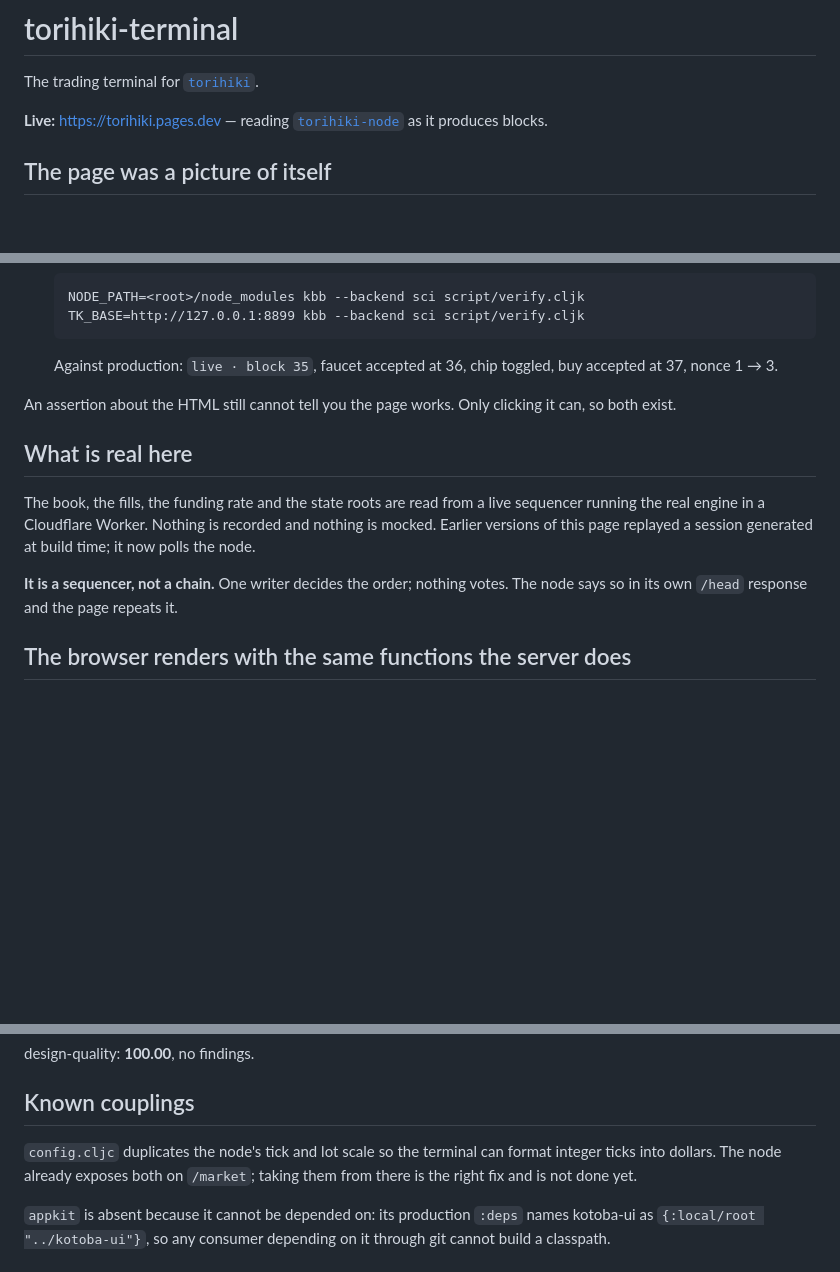
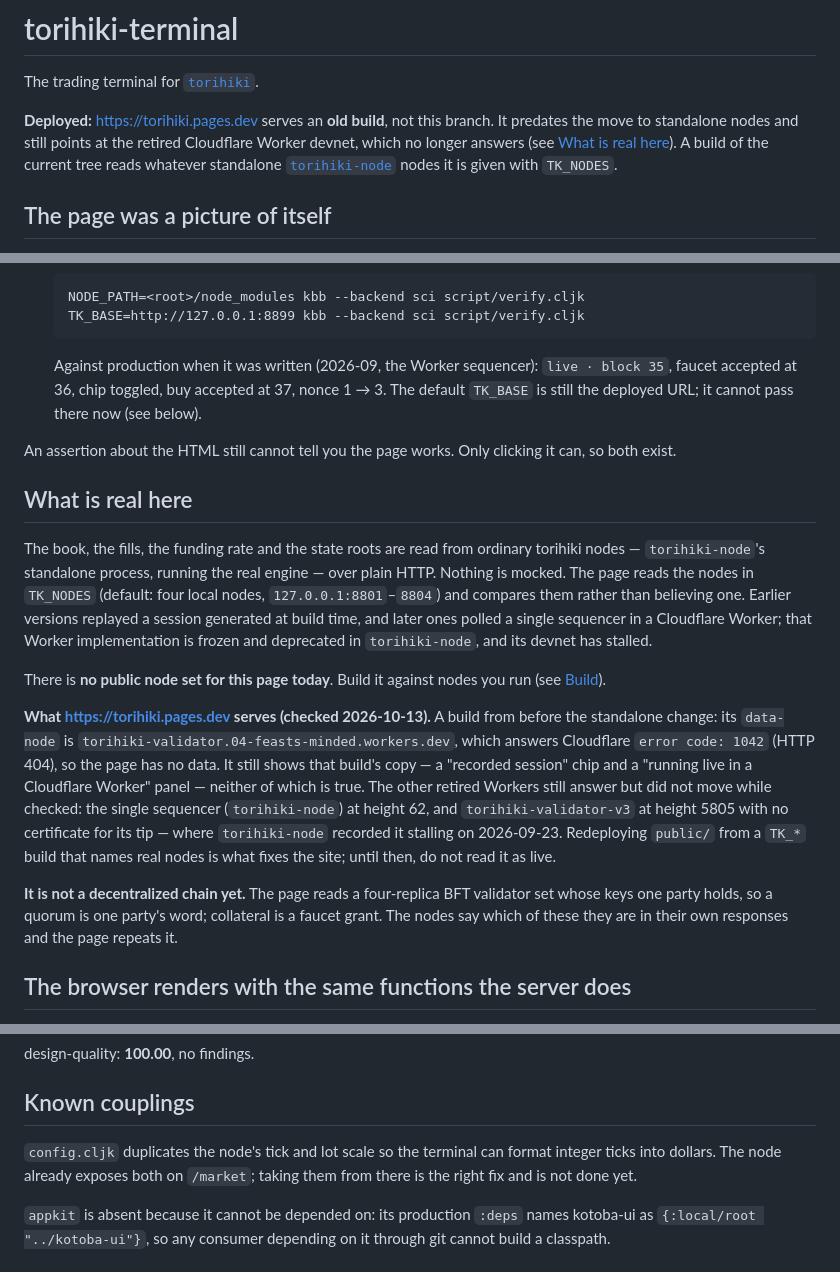
Before and after one commit to kotoba-lang/torihiki-terminal, a Markdown page: README.md, 3 parts joined by grey strips. Rendered like a GitHub page; blank space fills up the shorter version.

Commit message:
docs: say where the data comes from and that the deployed site is stale
The README said the page reads a live sequencer in a Cloudflare Worker and
called torihiki.pages.dev live. The Worker implementation is frozen and
deprecated in torihiki-node, and the current tree reads standalone nodes
from TK_NODES. The deployed site is an older build whose data-node
(torihiki-validator workers.dev) answers Cloudflare error 1042; the other
retired Workers answer but do not advance.

Also: config.cljc -> config.cljk, and date the production verify run.

Co-Authored-By: Claude Opus 5.5 <noreply@anthropic.com>

````diff
--- a/README.md
+++ b/README.md
@@ -2,9 +2,12 @@
 
 The trading terminal for [`torihiki`](https://github.com/kotoba-lang/torihiki).
 
-**Live:** https://torihiki.pages.dev — reading
-[`torihiki-node`](https://github.com/kotoba-lang/torihiki-node) as it produces
-blocks.
+**Deployed:** https://torihiki.pages.dev serves an **old build**, not this
+branch. It predates the move to standalone nodes and still points at the
+retired Cloudflare Worker devnet, which no longer answers (see
+[What is real here](#what-is-real-here)). A build of the current tree reads
+whatever standalone [`torihiki-node`](https://github.com/kotoba-lang/torihiki-node)
+nodes it is given with `TK_NODES`.
 
 ## The page was a picture of itself
 
@@ -41,21 +44,43 @@ Two things changed so it cannot happen quietly again:
   TK_BASE=http://127.0.0.1:8899 kbb --backend sci script/verify.cljk
   ```
 
-  Against production: `live · block 35`, faucet accepted at 36, chip toggled,
-  buy accepted at 37, nonce 1 → 3.
+  Against production when it was written (2026-09, the Worker sequencer):
+  `live · block 35`, faucet accepted at 36, chip toggled, buy accepted at 37,
+  nonce 1 → 3. The default `TK_BASE` is still the deployed URL; it cannot
+  pass there now (see below).
 
 An assertion about the HTML still cannot tell you the page works. Only
 clicking it can, so both exist.
 
 ## What is real here
 
-The book, the fills, the funding rate and the state roots are read from a live
-sequencer running the real engine in a Cloudflare Worker. Nothing is recorded
-and nothing is mocked. Earlier versions of this page replayed a session
-generated at build time; it now polls the node.
+The book, the fills, the funding rate and the state roots are read from
+ordinary torihiki nodes — `torihiki-node`'s standalone process, running the
+real engine — over plain HTTP. Nothing is mocked. The page reads the nodes in
+`TK_NODES` (default: four local nodes, `127.0.0.1:8801`–`8804`) and compares
+them rather than believing one. Earlier versions replayed a session generated
+at build time, and later ones polled a single sequencer in a Cloudflare
+Worker; that Worker implementation is frozen and deprecated in
+`torihiki-node`, and its devnet has stalled.
 
-**It is a sequencer, not a chain.** One writer decides the order; nothing
-votes. The node says so in its own `/head` response and the page repeats it.
+There is **no public node set for this page today**. Build it against nodes
+you run (see [Build](#build)).
+
+**What https://torihiki.pages.dev serves (checked 2026-10-13).** A build from
+before the standalone change: its `data-node` is
+`torihiki-validator.04-feasts-minded.workers.dev`, which answers Cloudflare
+`error code: 1042` (HTTP 404), so the page has no data. It still shows that
+build's copy — a "recorded session" chip and a "running live in a Cloudflare
+Worker" panel — neither of which is true. The other retired Workers still
+answer but did not move while checked: the single sequencer (`torihiki-node`)
+at height 62, and `torihiki-validator-v3` at height 5805 with no certificate
+for its tip — where `torihiki-node` recorded it stalling on 2026-09-23. Redeploying `public/` from a `TK_*` build that names
+real nodes is what fixes the site; until then, do not read it as live.
+
+**It is not a decentralized chain yet.** The page reads a four-replica BFT
+validator set whose keys one party holds, so a quorum is one party's word;
+collateral is a faucet grant. The nodes say which of these they are in their
+own responses and the page repeats it.
 
 ## The browser renders with the same functions the server does
 
@@ -135,7 +160,7 @@ design-quality: **100.00**, no findings.
 
 ## Known couplings
 
-`config.cljc` duplicates the node's tick and lot scale so the terminal can
+`config.cljk` duplicates the node's tick and lot scale so the terminal can
 format integer ticks into dollars. The node already exposes both on `/market`;
 taking them from there is the right fix and is not done yet.
 
````
